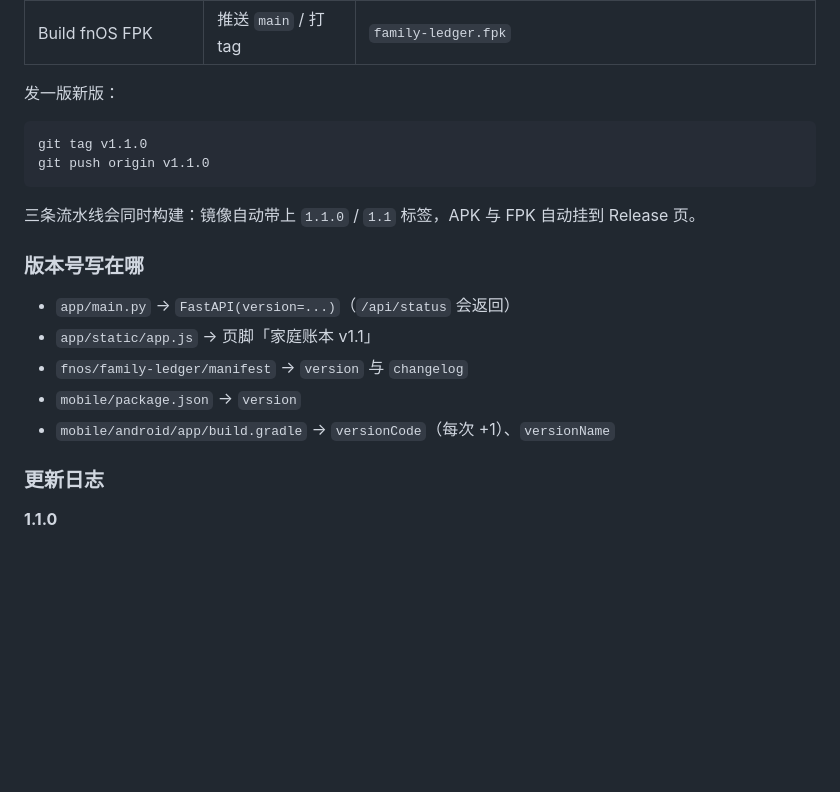
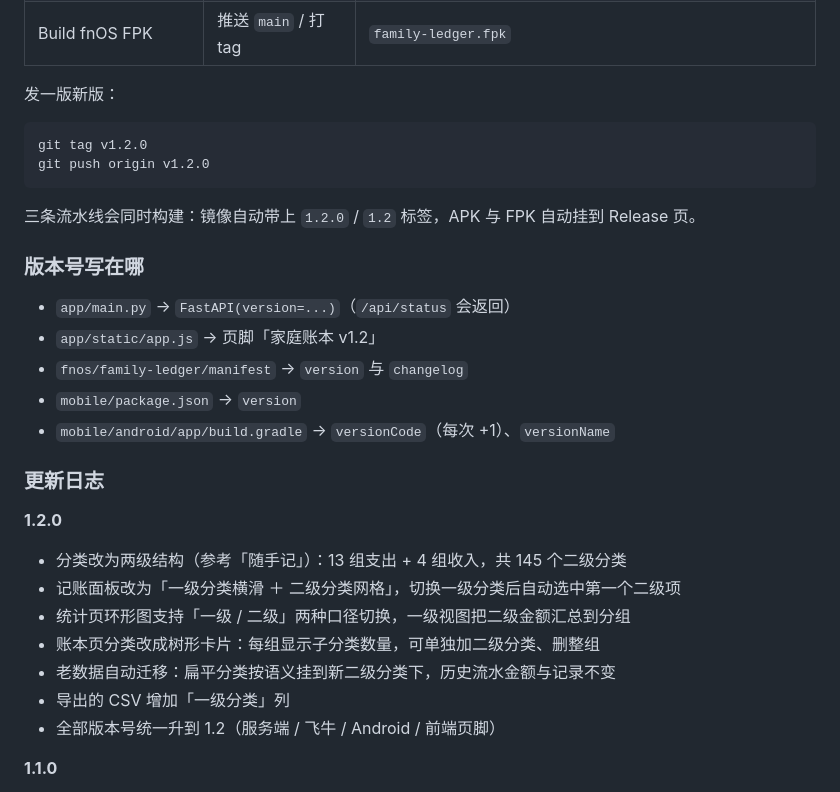
Before and after one commit to HandZeros/family-ledger, a Markdown page: README.md, the part around one of its changes. GitHub-like rendering; blank space fills up the shorter version.

````diff
--- a/README.md
+++ b/README.md
@@ -546,21 +581,31 @@ git push
 发一版新版：
 
 ```bash
-git tag v1.1.0
-git push origin v1.1.0
+git tag v1.2.0
+git push origin v1.2.0
 ```
 
-三条流水线会同时构建：镜像自动带上 `1.1.0` / `1.1` 标签，APK 与 FPK 自动挂到 Release 页。
+三条流水线会同时构建：镜像自动带上 `1.2.0` / `1.2` 标签，APK 与 FPK 自动挂到 Release 页。
 
 ### 版本号写在哪
 
 - `app/main.py` → `FastAPI(version=...)`（`/api/status` 会返回）
-- `app/static/app.js` → 页脚「家庭账本 v1.1」
+- `app/static/app.js` → 页脚「家庭账本 v1.2」
 - `fnos/family-ledger/manifest` → `version` 与 `changelog`
 - `mobile/package.json` → `version`
 - `mobile/android/app/build.gradle` → `versionCode`（每次 +1）、`versionName`
 
 ### 更新日志
+
+**1.2.0**
+
+- 分类改为两级结构（参考「随手记」）：13 组支出 + 4 组收入，共 145 个二级分类
+- 记账面板改为「一级分类横滑 ＋ 二级分类网格」，切换一级分类后自动选中第一个二级项
+- 统计页环形图支持「一级 / 二级」两种口径切换，一级视图把二级金额汇总到分组
+- 账本页分类改成树形卡片：每组显示子分类数量，可单独加二级分类、删整组
+- 老数据自动迁移：扁平分类按语义挂到新二级分类下，历史流水金额与记录不变
+- 导出的 CSV 增加「一级分类」列
+- 全部版本号统一升到 1.2（服务端 / 飞牛 / Android / 前端页脚）
 
 **1.1.0**
 
````
Also changed, not shown: other parts of README.md (+40 -5 lines), screenshots/05-stats.png, screenshots/13-cat-picker.png (added), screenshots/14-cat-picker-group.png (added), screenshots/15-cat-tree.png (added), screenshots/16-stats-sub.png (added), 10 other files.
